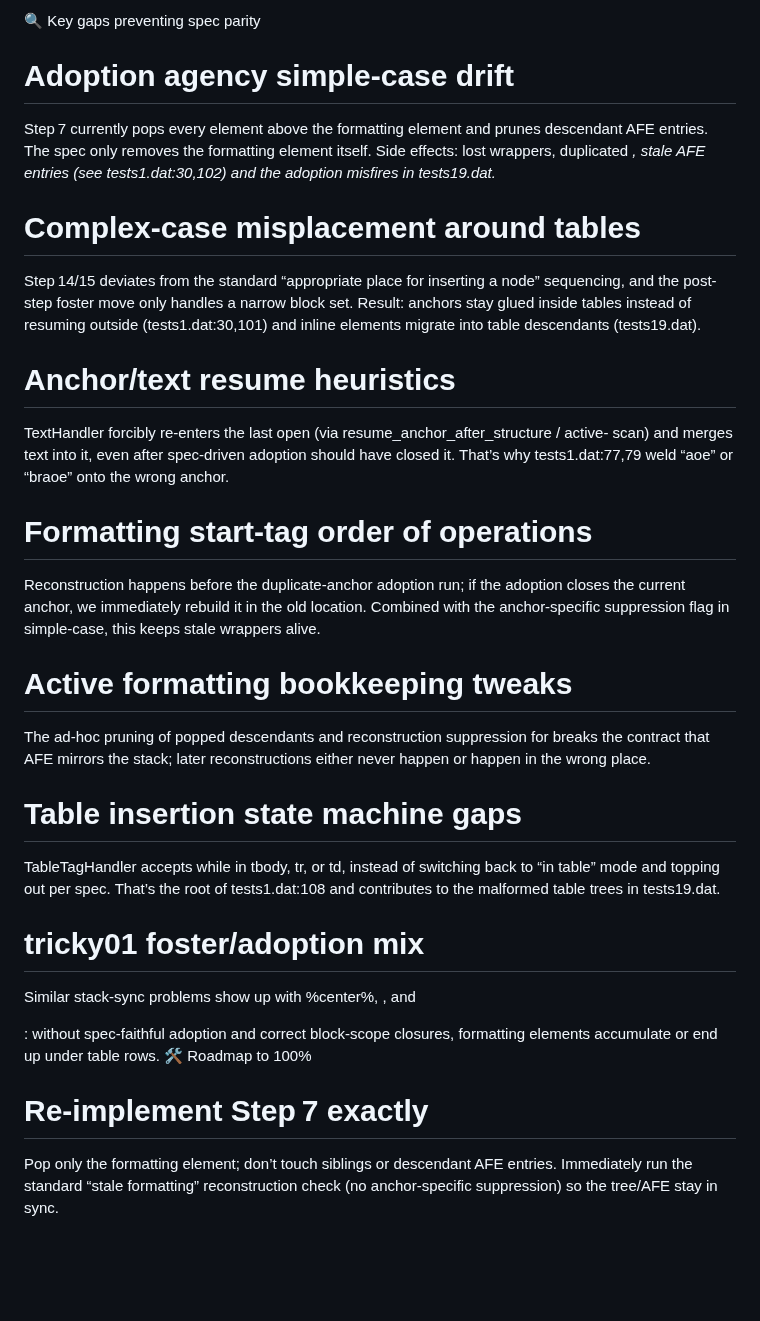
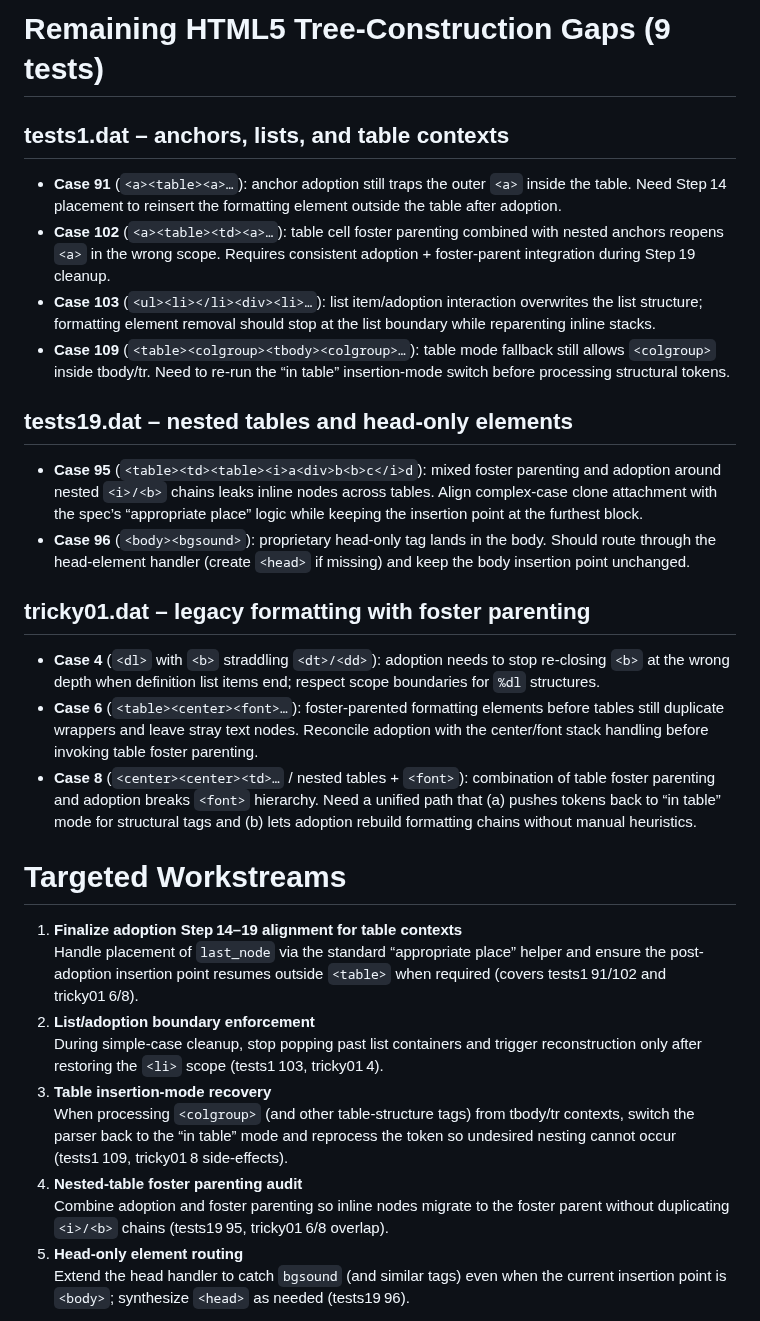
Before and after one commit to EmilStenstrom/turbohtml, a Markdown page: src/turbohtml/plan.md, the part around one of its changes. Rendered like a GitHub page; blank space fills up the shorter version.

Commit message:
Refactor plan.md to streamline the roadmap for HTML5 tree-construction gaps, enhancing clarity and organization of test cases and targeted workstreams.

```diff
--- a/src/turbohtml/plan.md
+++ b/src/turbohtml/plan.md
@@ -1,41 +1,29 @@
-🔍 Key gaps preventing spec parity
+# Remaining HTML5 Tree-Construction Gaps (9 tests)
 
-# Adoption agency simple-case drift
+## tests1.dat – anchors, lists, and table contexts
+- **Case 91** (`<a><table><a>…`): anchor adoption still traps the outer `<a>` inside the table. Need Step 14 placement to reinsert the formatting element outside the table after adoption.
+- **Case 102** (`<a><table><td><a>…`): table cell foster parenting combined with nested anchors reopens `<a>` in the wrong scope. Requires consistent adoption + foster-parent integration during Step 19 cleanup.
+- **Case 103** (`<ul><li></li><div><li>…`): list item/adoption interaction overwrites the list structure; formatting element removal should stop at the list boundary while reparenting inline stacks.
+- **Case 109** (`<table><colgroup><tbody><colgroup>…`): table mode fallback still allows `<colgroup>` inside tbody/tr. Need to re-run the “in table” insertion-mode switch before processing structural tokens.
 
-Step 7 currently pops every element above the formatting element and prunes descendant AFE entries. The spec only removes the formatting element itself.
-Side effects: lost wrappers, duplicated <em>, stale AFE entries (see tests1.dat:30,102) and the adoption misfires in tests19.dat.
+## tests19.dat – nested tables and head-only elements
+- **Case 95** (`<table><td><table><i>a<div>b<b>c</i>d`): mixed foster parenting and adoption around nested `<i>/<b>` chains leaks inline nodes across tables. Align complex-case clone attachment with the spec’s “appropriate place” logic while keeping the insertion point at the furthest block.
+- **Case 96** (`<body><bgsound>`): proprietary head-only tag lands in the body. Should route through the head-element handler (create `<head>` if missing) and keep the body insertion point unchanged.
 
-# Complex-case misplacement around tables
+## tricky01.dat – legacy formatting with foster parenting
+- **Case 4** (`<dl>` with `<b>` straddling `<dt>/<dd>`): adoption needs to stop re-closing `<b>` at the wrong depth when definition list items end; respect scope boundaries for `%dl` structures.
+- **Case 6** (`<table><center><font>…`): foster-parented formatting elements before tables still duplicate wrappers and leave stray text nodes. Reconcile adoption with the center/font stack handling before invoking table foster parenting.
+- **Case 8** (`<center><center><td>…` / nested tables + `<font>`): combination of table foster parenting and adoption breaks `<font>` hierarchy. Need a unified path that (a) pushes tokens back to “in table” mode for structural tags and (b) lets adoption rebuild formatting chains without manual heuristics.
 
-Step 14/15 deviates from the standard “appropriate place for inserting a node” sequencing, and the post-step foster move only handles a narrow block set.
-Result: anchors stay glued inside tables instead of resuming outside (tests1.dat:30,101) and inline elements migrate into table descendants (tests19.dat).
+# Targeted Workstreams
+1. **Finalize adoption Step 14–19 alignment for table contexts**  \
+	Handle placement of `last_node` via the standard “appropriate place” helper and ensure the post-adoption insertion point resumes outside `<table>` when required (covers tests1 91/102 and tricky01 6/8).
+2. **List/adoption boundary enforcement**  \
+	During simple-case cleanup, stop popping past list containers and trigger reconstruction only after restoring the `<li>` scope (tests1 103, tricky01 4).
+3. **Table insertion-mode recovery**  \
+	When processing `<colgroup>` (and other table-structure tags) from tbody/tr contexts, switch the parser back to the “in table” mode and reprocess the token so undesired nesting cannot occur (tests1 109, tricky01 8 side-effects).
+4. **Nested-table foster parenting audit**  \
+	Combine adoption and foster parenting so inline nodes migrate to the foster parent without duplicating `<i>/<b>` chains (tests19 95, tricky01 6/8 overlap).
+5. **Head-only element routing**  \
+	Extend the head handler to catch `bgsound` (and similar tags) even when the current insertion point is `<body>`; synthesize `<head>` as needed (tests19 96).
 
-# Anchor/text resume heuristics
-
-TextHandler forcibly re-enters the last open <a> (via resume_anchor_after_structure / active-<a> scan) and merges text into it, even after spec-driven adoption should have closed it.
-That’s why tests1.dat:77,79 weld “aoe” or “braoe” onto the wrong anchor.
-
-# Formatting start-tag order of operations
-
-Reconstruction happens before the duplicate-anchor adoption run; if the adoption closes the current anchor, we immediately rebuild it in the old location.
-Combined with the anchor-specific suppression flag in simple-case, this keeps stale wrappers alive.
-
-# Active formatting bookkeeping tweaks
-
-The ad-hoc pruning of popped descendants and reconstruction suppression for <a> breaks the contract that AFE mirrors the stack; later reconstructions either never happen or happen in the wrong place.
-
-# Table insertion state machine gaps
-
-TableTagHandler accepts <colgroup> while in tbody, tr, or td, instead of switching back to “in table” mode and topping out per spec.
-That’s the root of tests1.dat:108 and contributes to the malformed table trees in tests19.dat.
-
-# tricky01 foster/adoption mix
-
-Similar stack-sync problems show up with %center%, <font>, and <dl>: without spec-faithful adoption and correct block-scope closures, formatting elements accumulate or end up under table rows.
-🛠️ Roadmap to 100%
-
-# Re-implement Step 7 exactly
-
-Pop only the formatting element; don’t touch siblings or descendant AFE entries.
-Immediately run the standard “stale formatting” reconstruction check (no anchor-specific suppression) so the tree/AFE stay in sync.
-
```
Also changed, not shown: other parts of src/turbohtml/plan.md (+1 -23 lines).
